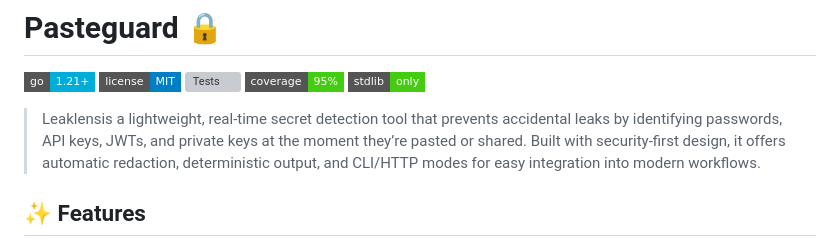
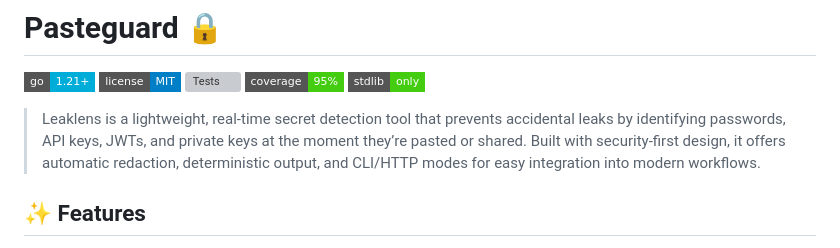
Before and after one commit to AtharvaW195/hacknc_Leaklens, a Markdown page: README.md, the part around the change. Drawn GitHub-style; badges without logos; grey boxes are pictures that could not be loaded.

```diff
--- a/README.md
+++ b/README.md
@@ -6,7 +6,7 @@
 [![Coverage](https://img.shields.io/badge/coverage-95%25-brightgreen?style=flat-square)](https://github.com/yourusername/pasteguard)
 [![Standard Library](https://img.shields.io/badge/stdlib-only-success?style=flat-square)](https://golang.org/pkg/)
 
->Leaklensis a lightweight, real-time secret detection tool that prevents accidental leaks by identifying passwords, API keys, JWTs, and private keys at the moment they’re pasted or shared.
+>Leaklens is a lightweight, real-time secret detection tool that prevents accidental leaks by identifying passwords, API keys, JWTs, and private keys at the moment they’re pasted or shared.
 Built with security-first design, it offers automatic redaction, deterministic output, and CLI/HTTP modes for easy integration into modern workflows.
 
 ## ✨ Features
```
